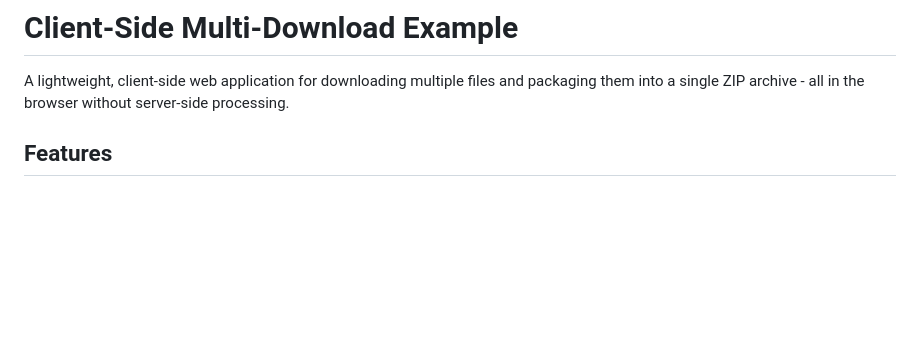
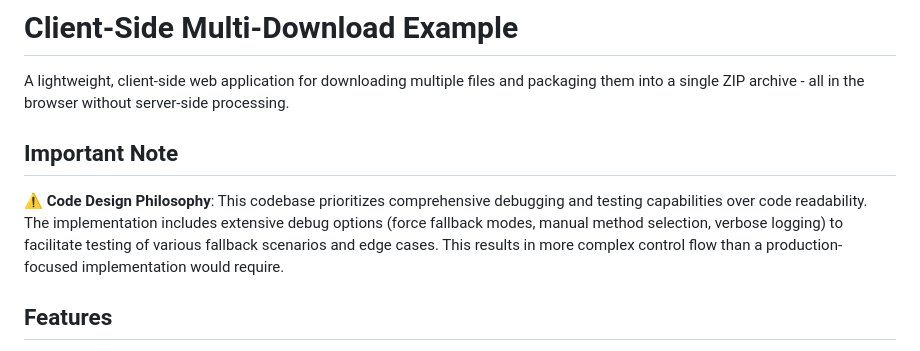
Before and after one commit to fabianschwamborn/clientsideMultidownloadExample, a Markdown page: README.md, the part around the change. Rendered like a GitHub page; blank space fills up the shorter version.

```diff
--- a/README.md
+++ b/README.md
@@ -1,6 +1,10 @@
 # Client-Side Multi-Download Example
 
 A lightweight, client-side web application for downloading multiple files and packaging them into a single ZIP archive - all in the browser without server-side processing.
+
+## Important Note
+
+⚠️ **Code Design Philosophy**: This codebase prioritizes comprehensive debugging and testing capabilities over code readability. The implementation includes extensive debug options (force fallback modes, manual method selection, verbose logging) to facilitate testing of various fallback scenarios and edge cases. This results in more complex control flow than a production-focused implementation would require.
 
 ## Features
 
```
